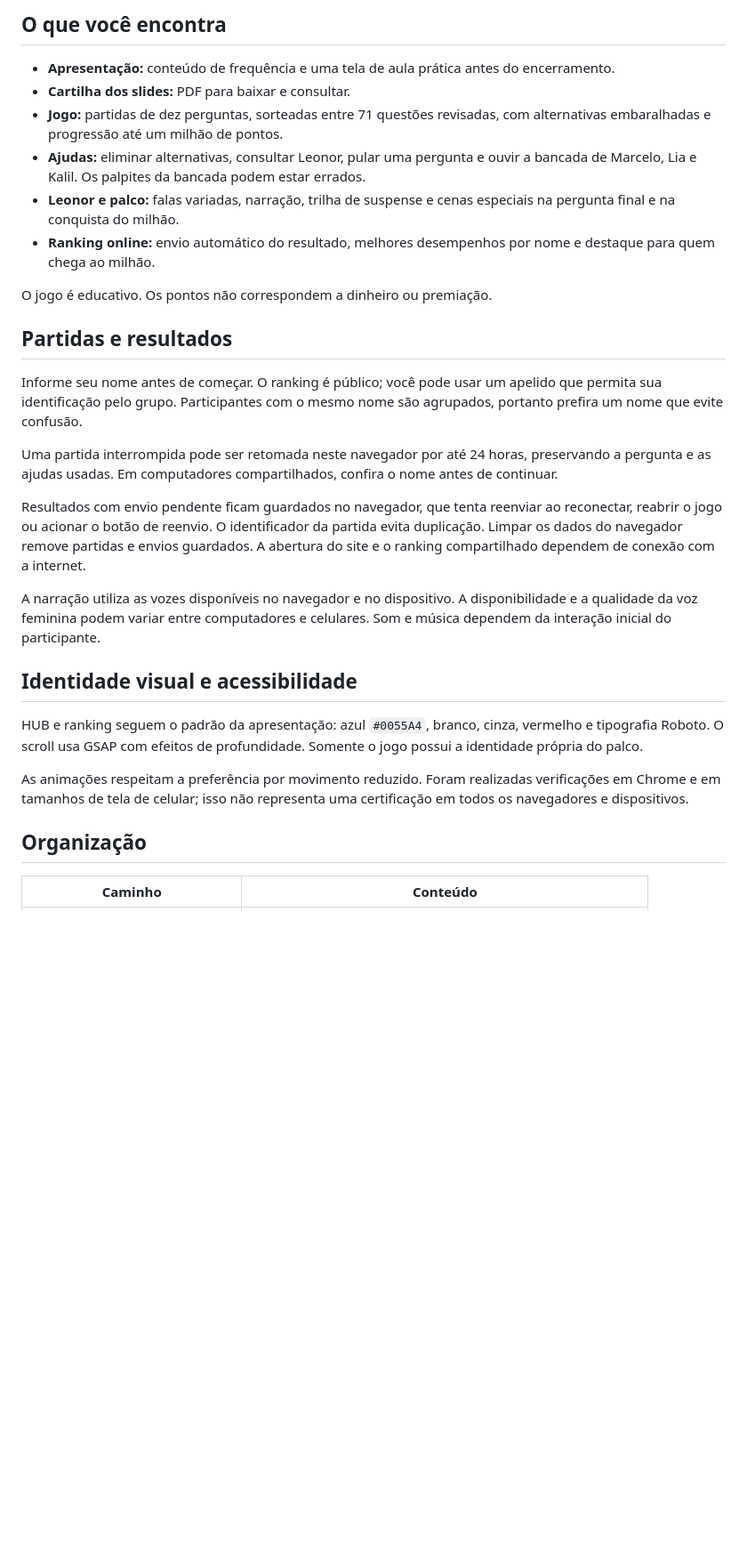
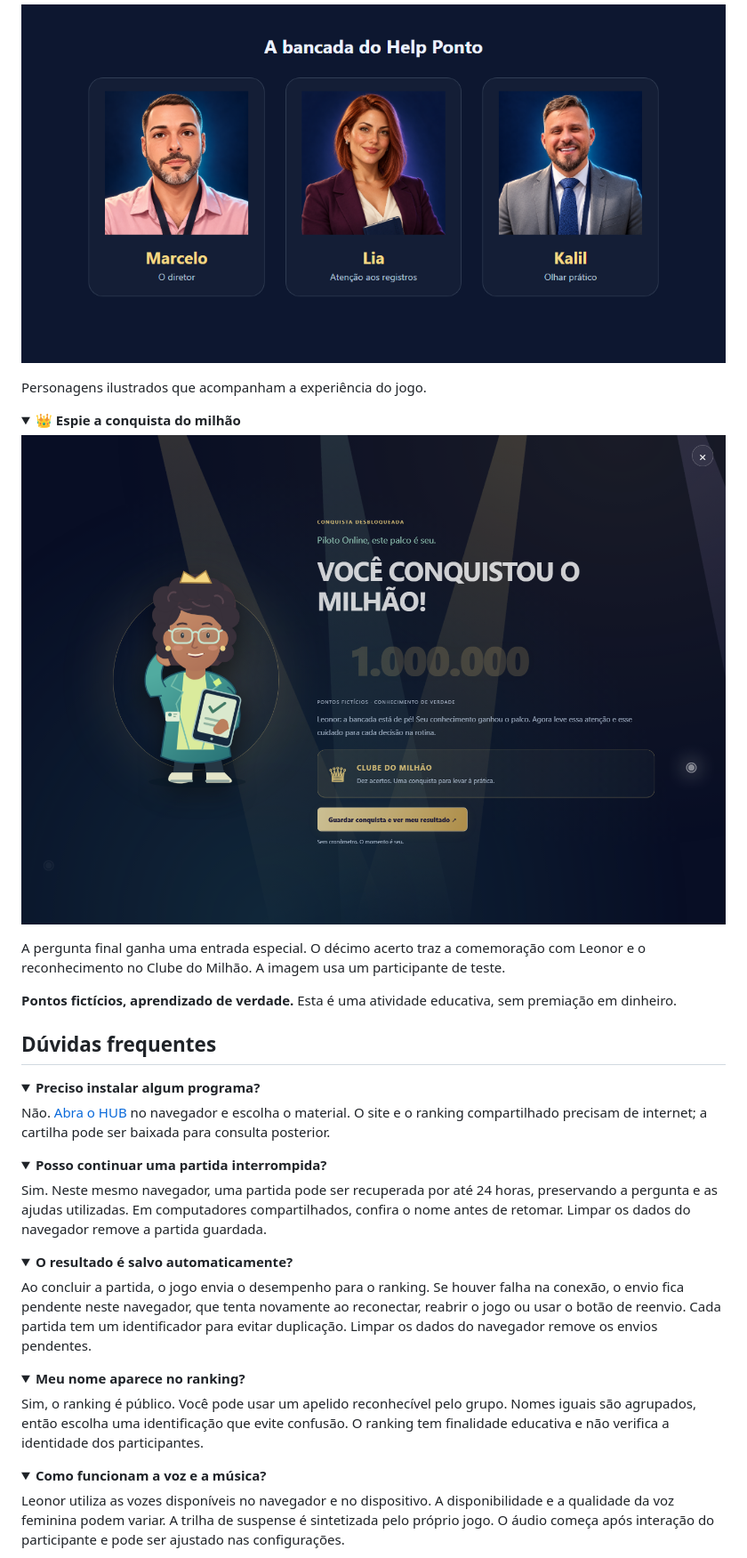
Before and after one commit to Kalicon/Curso-Helpponto, a Markdown page: README.md, the part around one of its changes. Shown at 89% size. Drawn GitHub-style; pictures changed too: docs/images/bancada.png (added), docs/images/conquista-milhao.png (added); folded sections open; blank space fills up the shorter version.

Commit message:
Reformula README com capa, navegacao e previas interativas

```diff
--- a/README.md
+++ b/README.md
@@ -15,31 +59,55 @@ O site está publicado no GitHub Pages. Não é necessário instalar o jogo. Os
 
-## O que você encontra
+![Bancada do Help Ponto: Marcelo, o diretor; Lia, atenção aos registros; Kalil, olhar prático](docs/images/bancada.png)
 
-- **Apresentação:** conteúdo de frequência e uma tela de aula prática antes do encerramento.
-- **Cartilha dos slides:** PDF para baixar e consultar.
-- **Jogo:** partidas de dez perguntas, sorteadas entre 71 questões revisadas, com alternativas embaralhadas e progressão até um milhão de pontos.
-- **Ajudas:** eliminar alternativas, consultar Leonor, pular uma pergunta e ouvir a bancada de Marcelo, Lia e Kalil. Os palpites da bancada podem estar errados.
-- **Leonor e palco:** falas variadas, narração, trilha de suspense e cenas especiais na pergunta final e na conquista do milhão.
-- **Ranking online:** envio automático do resultado, melhores desempenhos por nome e destaque para quem chega ao milhão.
+Personagens ilustrados que acompanham a experiência do jogo.
 
-O jogo é educativo. Os pontos não correspondem a dinheiro ou premiação.
+</details>
 
-## Partidas e resultados
+<details>
+<summary><strong>👑 Espie a conquista do milhão</strong></summary>
 
-Informe seu nome antes de começar. O ranking é público; você pode usar um apelido que permita sua identificação pelo grupo. Participantes com o mesmo nome são agrupados, portanto prefira um nome que evite confusão.
+![Cena de demonstração da conquista do milhão, com Leonor, holofotes e reconhecimento do participante](docs/images/conquista-milhao.png)
 
-Uma partida interrompida pode ser retomada neste navegador por até 24 horas, preservando a pergunta e as ajudas usadas. Em computadores compartilhados, confira o nome antes de continuar.
+A pergunta final ganha uma entrada especial. O décimo acerto traz a comemoração com Leonor e o reconhecimento no Clube do Milhão. A imagem usa um participante de teste.
 
-Resultados com envio pendente ficam guardados no navegador, que tenta reenviar ao reconectar, reabrir o jogo ou acionar o botão de reenvio. O identificador da partida evita duplicação. Limpar os dados do navegador remove partidas e envios guardados. A abertura do site e o ranking compartilhado dependem de conexão com a internet.
+</details>
 
-A narração utiliza as vozes disponíveis no navegador e no dispositivo. A disponibilidade e a qualidade da voz feminina podem variar entre computadores e celulares. Som e música dependem da interação inicial do participante.
+**Pontos fictícios, aprendizado de verdade.** Esta é uma atividade educativa, sem premiação em dinheiro.
 
-## Identidade visual e acessibilidade
+## Dúvidas frequentes
 
-HUB e ranking seguem o padrão da apresentação: azul `#0055A4`, branco, cinza, vermelho e tipografia Roboto. O scroll usa GSAP com efeitos de profundidade. Somente o jogo possui a identidade própria do palco.
+<details>
+<summary><strong>Preciso instalar algum programa?</strong></summary>
 
-As animações respeitam a preferência por movimento reduzido. Foram realizadas verificações em Chrome e em tamanhos de tela de celular; isso não representa uma certificação em todos os navegadores e dispositivos.
+Não. [Abra o HUB](https://kalicon.github.io/Curso-Helpponto/) no navegador e escolha o material. O site e o ranking compartilhado precisam de internet; a cartilha pode ser baixada para consulta posterior.
 
-## Organização
+</details>
 
-| Caminho | Conteúdo |
+<details>
+<summary><strong>Posso continuar uma partida interrompida?</strong></summary>
+
+Sim. Neste mesmo navegador, uma partida pode ser recuperada por até 24 horas, preservando a pergunta e as ajudas utilizadas. Em computadores compartilhados, confira o nome antes de retomar. Limpar os dados do navegador remove a partida guardada.
+
+</details>
+
+<details>
+<summary><strong>O resultado é salvo automaticamente?</strong></summary>
+
+Ao concluir a partida, o jogo envia o desempenho para o ranking. Se houver falha na conexão, o envio fica pendente neste navegador, que tenta novamente ao reconectar, reabrir o jogo ou usar o botão de reenvio. Cada partida tem um identificador para evitar duplicação. Limpar os dados do navegador remove os envios pendentes.
+
+</details>
+
+<details>
+<summary><strong>Meu nome aparece no ranking?</strong></summary>
+
+Sim, o ranking é público. Você pode usar um apelido reconhecível pelo grupo. Nomes iguais são agrupados, então escolha uma identificação que evite confusão. O ranking tem finalidade educativa e não verifica a identidade dos participantes.
+
+</details>
+
+<details>
+<summary><strong>Como funcionam a voz e a música?</strong></summary>
+
+Leonor utiliza as vozes disponíveis no navegador e no dispositivo. A disponibilidade e a qualidade da voz feminina podem variar. A trilha de suspense é sintetizada pelo próprio jogo. O áudio começa após interação do participante e pode ser ajustado nas configurações.
+
+</details>
+
```
Also changed, not shown: other parts of README.md (+119 -23 lines), docs/images/hub.png (added), 1 other file.
